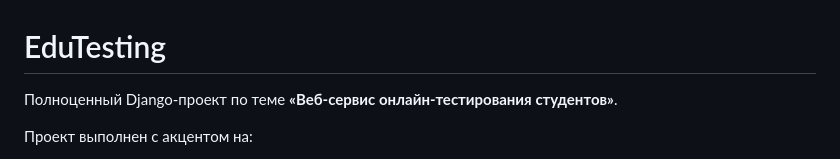
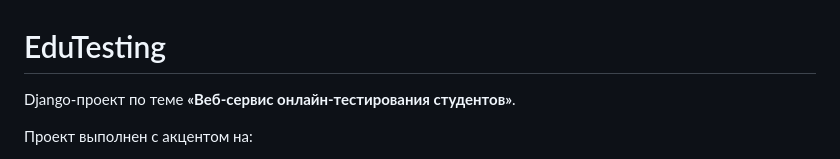
Before and after one commit to MikhailBOBR/EduTesting, a Markdown page: README.md, the part around the change. Rendered like a GitHub page.

Commit message:
final_beta7.1

```diff
--- a/README.md
+++ b/README.md
@@ -1,6 +1,6 @@
 # EduTesting
 
-Полноценный Django-проект по теме **«Веб-сервис онлайн-тестирования студентов»**.
+Django-проект по теме **«Веб-сервис онлайн-тестирования студентов»**.
 
 Проект выполнен с акцентом на:
 
```
